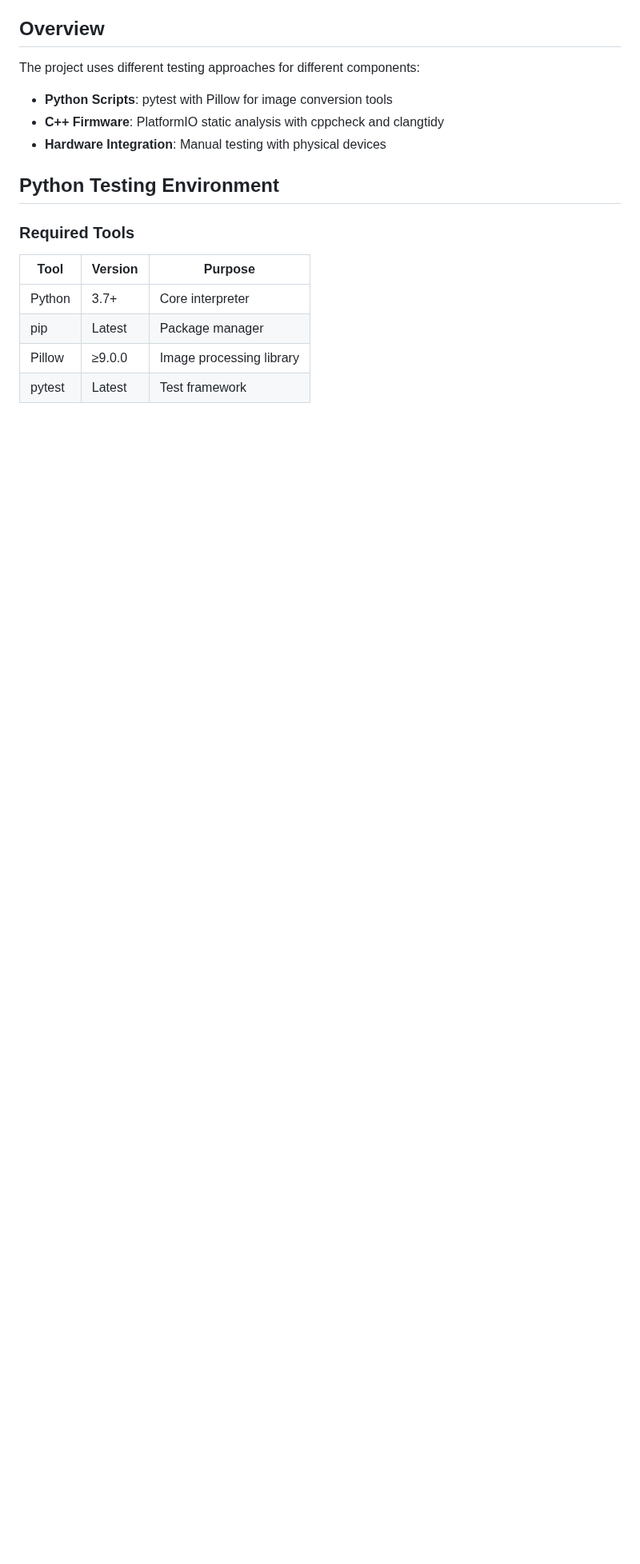
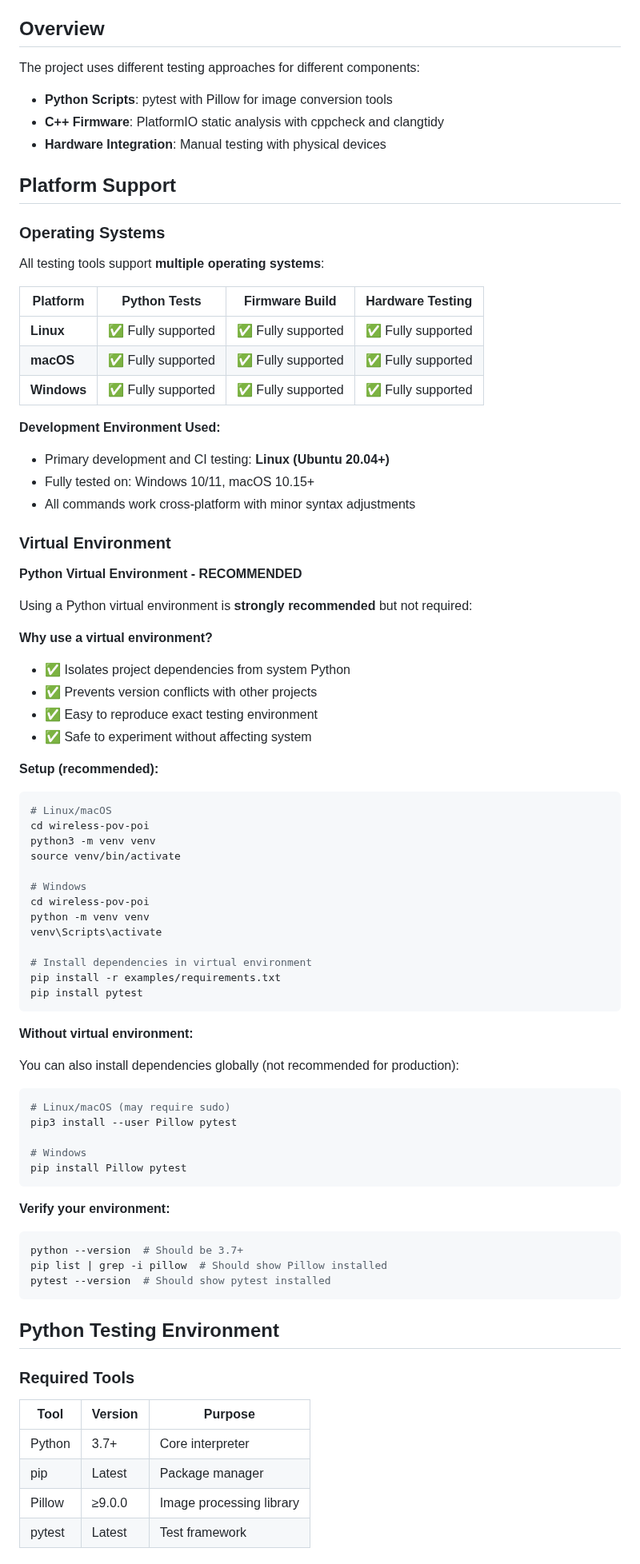
Before and after one commit to urztaiamandude/wireless-pov-poi, a Markdown page: TESTING.md, the part around one of its changes. Shown at 80% size. Drawn GitHub-style; blank space fills up the shorter version.

Commit message:
Add Platform Support section with OS and virtual environment details to TESTING.md
Co-authored-by: urztaiamandude <88610599+urztaiamandude@users.noreply.github.com>

````diff
--- a/TESTING.md
+++ b/TESTING.md
@@ -9,6 +9,73 @@ The project uses different testing approaches for different components:
 - **Python Scripts**: pytest with Pillow for image conversion tools
 - **C++ Firmware**: PlatformIO static analysis with cppcheck and clangtidy
 - **Hardware Integration**: Manual testing with physical devices
+
+## Platform Support
+
+### Operating Systems
+
+All testing tools support **multiple operating systems**:
+
+| Platform | Python Tests | Firmware Build | Hardware Testing |
+|----------|-------------|----------------|------------------|
+| **Linux** | ✅ Fully supported | ✅ Fully supported | ✅ Fully supported |
+| **macOS** | ✅ Fully supported | ✅ Fully supported | ✅ Fully supported |
+| **Windows** | ✅ Fully supported | ✅ Fully supported | ✅ Fully supported |
+
+**Development Environment Used:**
+- Primary development and CI testing: **Linux (Ubuntu 20.04+)**
+- Fully tested on: Windows 10/11, macOS 10.15+
+- All commands work cross-platform with minor syntax adjustments
+
+### Virtual Environment
+
+**Python Virtual Environment - RECOMMENDED**
+
+Using a Python virtual environment is **strongly recommended** but not required:
+
+**Why use a virtual environment?**
+- ✅ Isolates project dependencies from system Python
+- ✅ Prevents version conflicts with other projects
+- ✅ Easy to reproduce exact testing environment
+- ✅ Safe to experiment without affecting system
+
+**Setup (recommended):**
+
+```bash
+# Linux/macOS
+cd wireless-pov-poi
+python3 -m venv venv
+source venv/bin/activate
+
+# Windows
+cd wireless-pov-poi
+python -m venv venv
+venv\Scripts\activate
+
+# Install dependencies in virtual environment
+pip install -r examples/requirements.txt
+pip install pytest
+```
+
+**Without virtual environment:**
+
+You can also install dependencies globally (not recommended for production):
+
+```bash
+# Linux/macOS (may require sudo)
+pip3 install --user Pillow pytest
+
+# Windows
+pip install Pillow pytest
+```
+
+**Verify your environment:**
+
+```bash
+python --version  # Should be 3.7+
+pip list | grep -i pillow  # Should show Pillow installed
+pytest --version  # Should show pytest installed
+```
 
 ## Python Testing Environment
 
````
Also changed, not shown: other parts of TESTING.md (+1 -9 lines).
